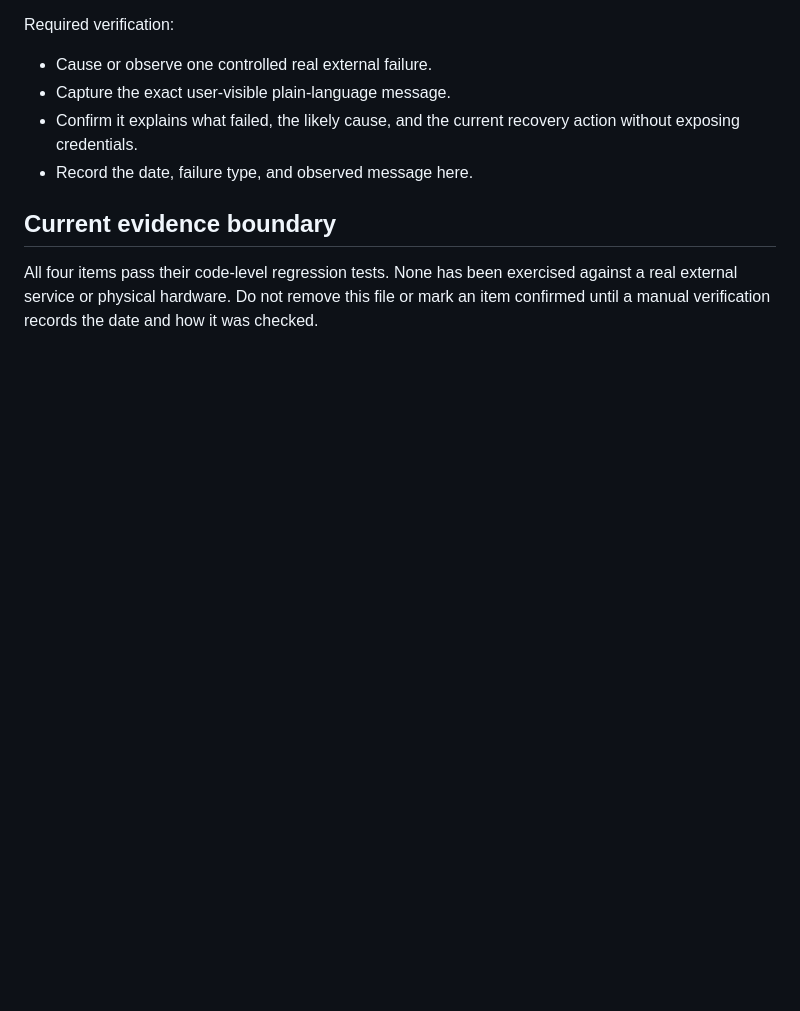
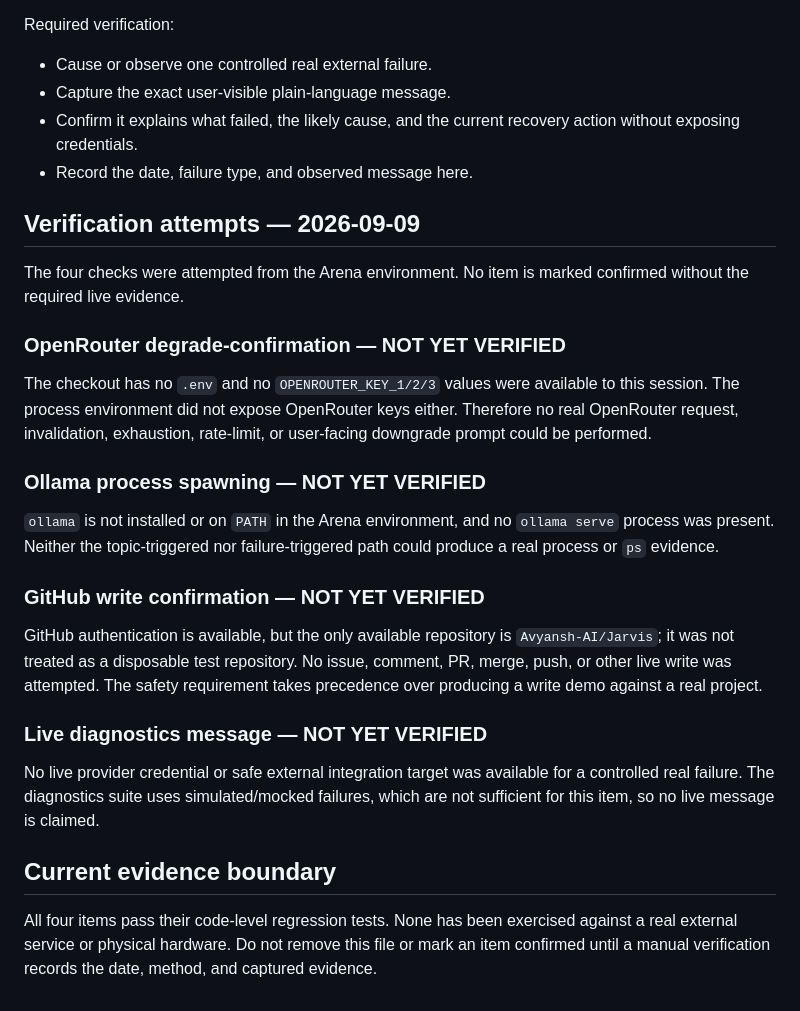
Before and after one commit to Avyansh-AI/Jarvis, a Markdown page: VERIFICATION_PENDING.md, the part around the change. Rendered like a GitHub page; blank space fills up the shorter version.

Commit message:
Record live verification attempt limits
Co-authored-by: arena-agent <297053741+arena-agent@users.noreply.github.com>

```diff
--- a/VERIFICATION_PENDING.md
+++ b/VERIFICATION_PENDING.md
@@ -57,6 +57,26 @@ Required verification:
 - Confirm it explains what failed, the likely cause, and the current recovery action without exposing credentials.
 - Record the date, failure type, and observed message here.
 
+## Verification attempts — 2026-09-09
+
+The four checks were attempted from the Arena environment. No item is marked confirmed without the required live evidence.
+
+### OpenRouter degrade-confirmation — NOT YET VERIFIED
+
+The checkout has no `.env` and no `OPENROUTER_KEY_1/2/3` values were available to this session. The process environment did not expose OpenRouter keys either. Therefore no real OpenRouter request, invalidation, exhaustion, rate-limit, or user-facing downgrade prompt could be performed.
+
+### Ollama process spawning — NOT YET VERIFIED
+
+`ollama` is not installed or on `PATH` in the Arena environment, and no `ollama serve` process was present. Neither the topic-triggered nor failure-triggered path could produce a real process or `ps` evidence.
+
+### GitHub write confirmation — NOT YET VERIFIED
+
+GitHub authentication is available, but the only available repository is `Avyansh-AI/Jarvis`; it was not treated as a disposable test repository. No issue, comment, PR, merge, push, or other live write was attempted. The safety requirement takes precedence over producing a write demo against a real project.
+
+### Live diagnostics message — NOT YET VERIFIED
+
+No live provider credential or safe external integration target was available for a controlled real failure. The diagnostics suite uses simulated/mocked failures, which are not sufficient for this item, so no live message is claimed.
+
 ## Current evidence boundary
 
-All four items pass their code-level regression tests. None has been exercised against a real external service or physical hardware. Do not remove this file or mark an item confirmed until a manual verification records the date and how it was checked.
+All four items pass their code-level regression tests. None has been exercised against a real external service or physical hardware. Do not remove this file or mark an item confirmed until a manual verification records the date, method, and captured evidence.
```
